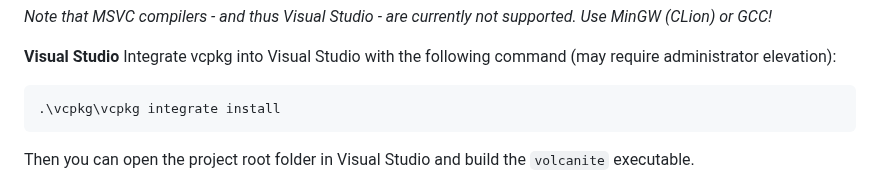
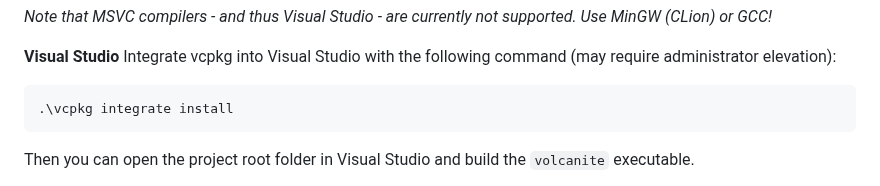
Before and after one commit to max-pio/volcanite, a Markdown page: README.md, the part around the change. Drawn GitHub-style.

Commit message:
Update README.md
(cherry picked from commit a10810e5bdc30f7a6bfd70bc7bbacb036bff176e)

````diff
--- a/README.md
+++ b/README.md
@@ -56,7 +56,7 @@ If your IDE supports generating build files, you can directly open the `CMakeLis
 **Visual Studio**
 Integrate vcpkg into Visual Studio with the following command (may require administrator elevation):
 ```
-.\vcpkg\vcpkg integrate install
+.\vcpkg integrate install
 ```
 Then you can open the project root folder in Visual Studio and build the `volcanite` executable.
 
````
